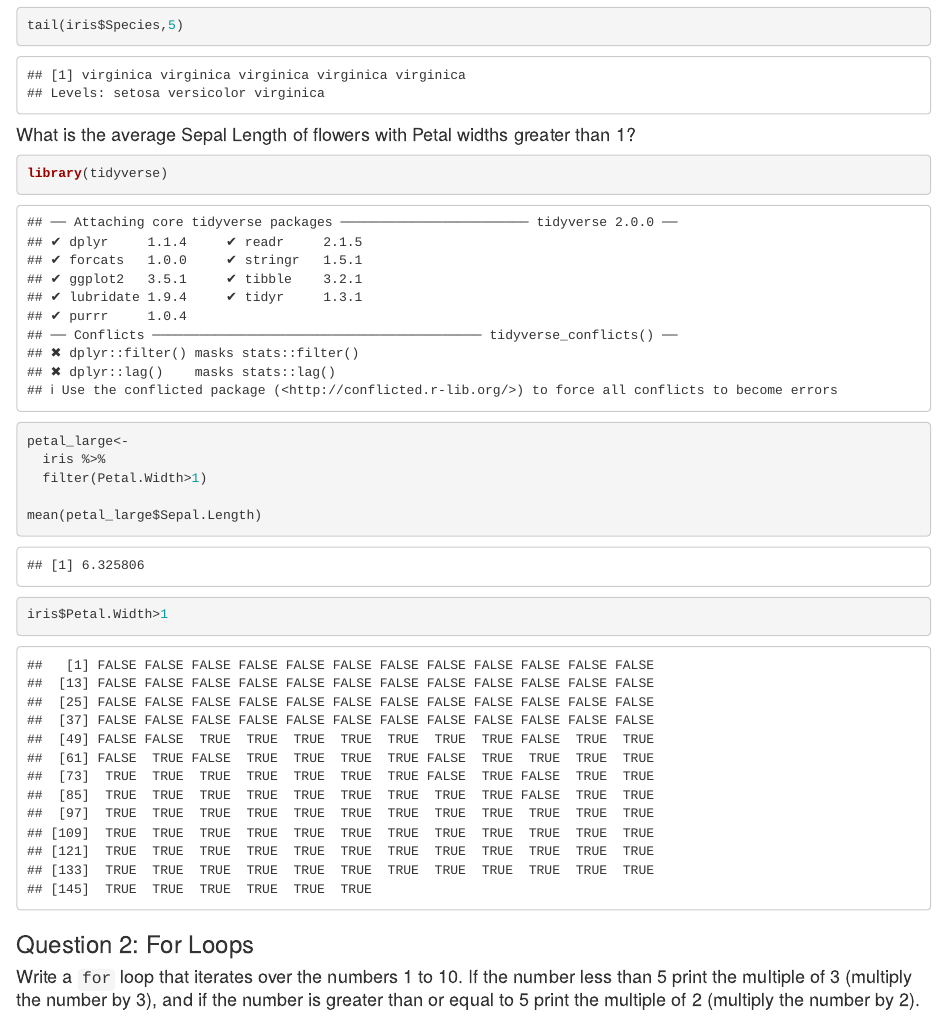
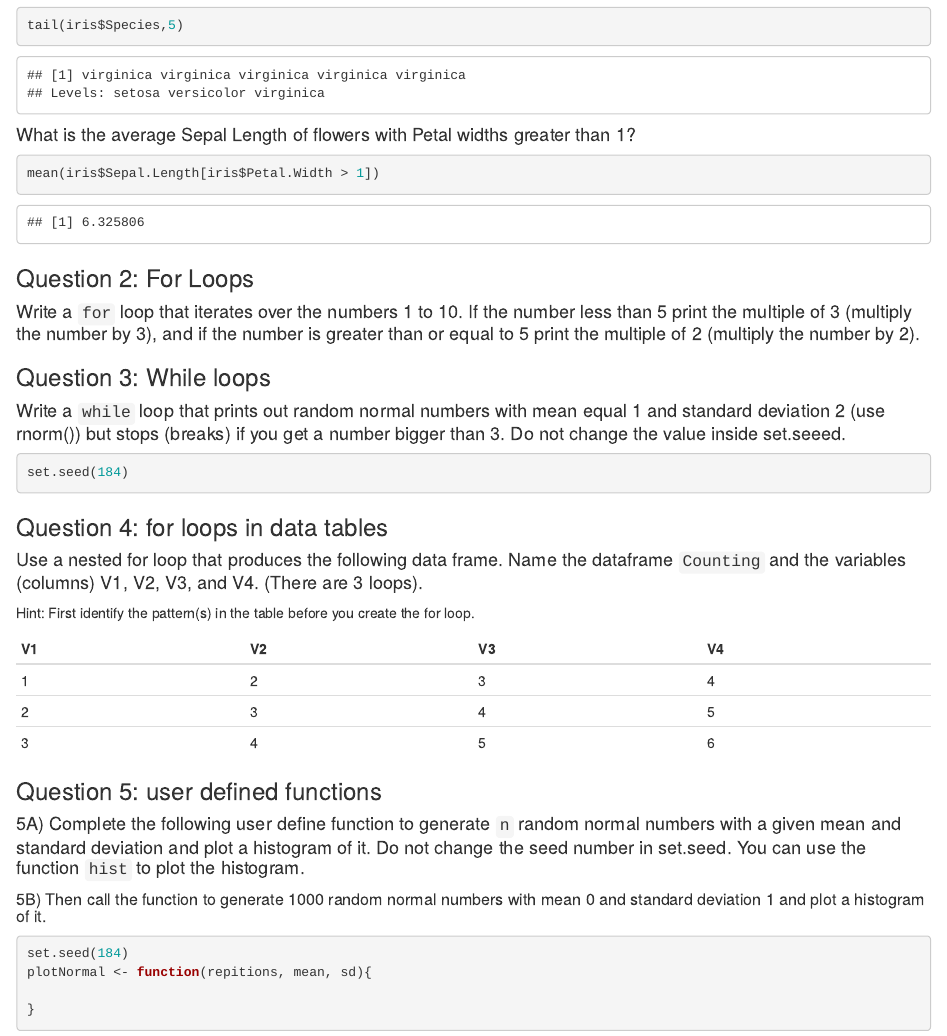
Before and after one commit to stat184-summer2023/a10-base-r-madmucc, an R Markdown document (base-R-template.Rmd): the page in a window 1100 px wide, from 370 px down. Rendered offline with R 4.5, knitr and Pandoc, with nearby package versions.

Commit message:
finished question 1.

````diff
--- a/base-R-template.Rmd
+++ b/base-R-template.Rmd
@@ -24,19 +24,8 @@ tail(iris$Species,5)
 #### What is the average Sepal Length of flowers with Petal widths greater than 1?
 
 ```{r}
-library(tidyverse)
-
-petal_large<-
-  iris %>%
-  filter(Petal.Width>1)
-
-mean(petal_large$Sepal.Length)
+mean(iris$Sepal.Length[iris$Petal.Width > 1])
 ```
-```{r}
-iris$Petal.Width>1
-```
-
-
 
 ### Question 2: For Loops
 
````
Also changed, not shown: base-R-template.nb.html.
